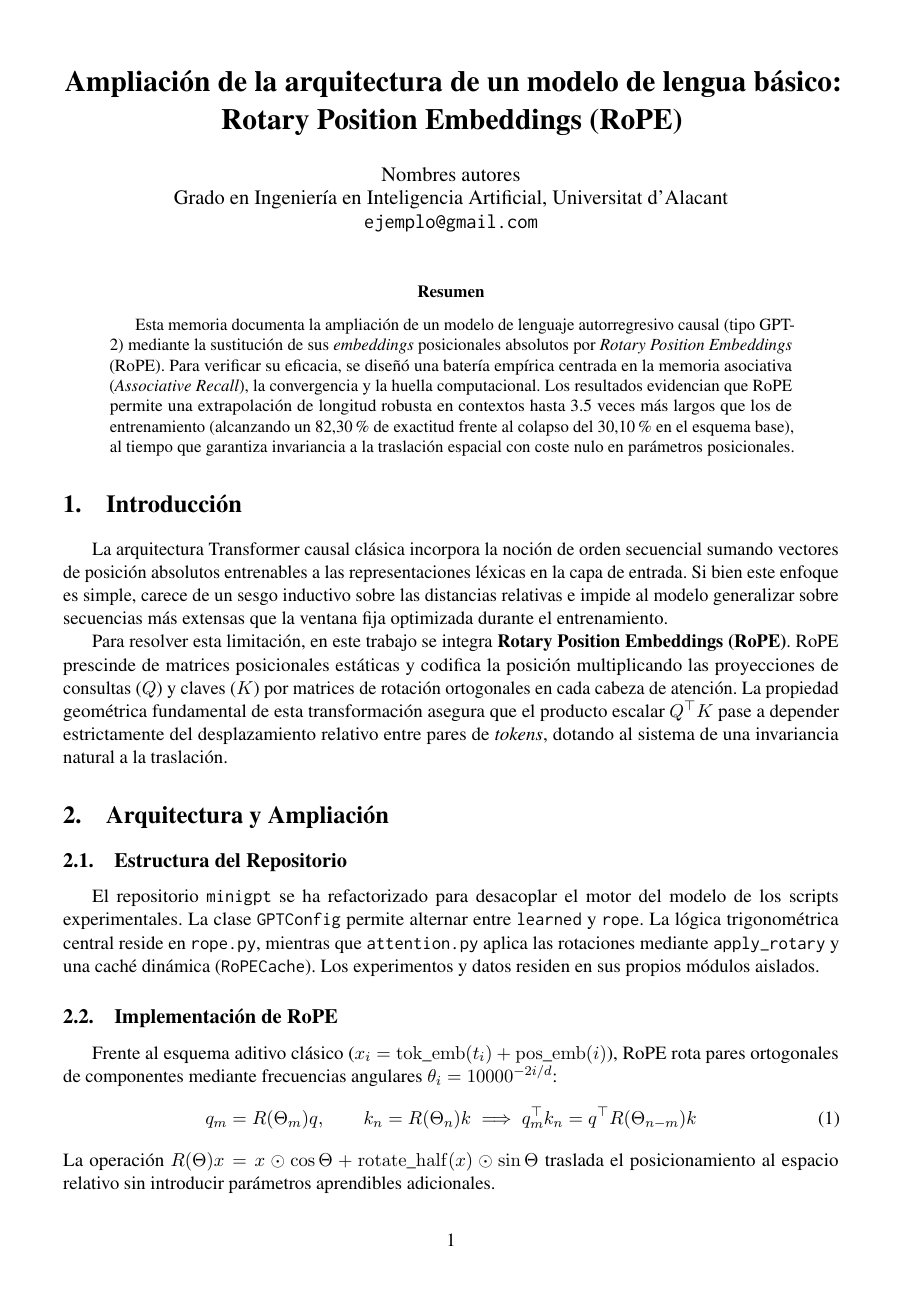
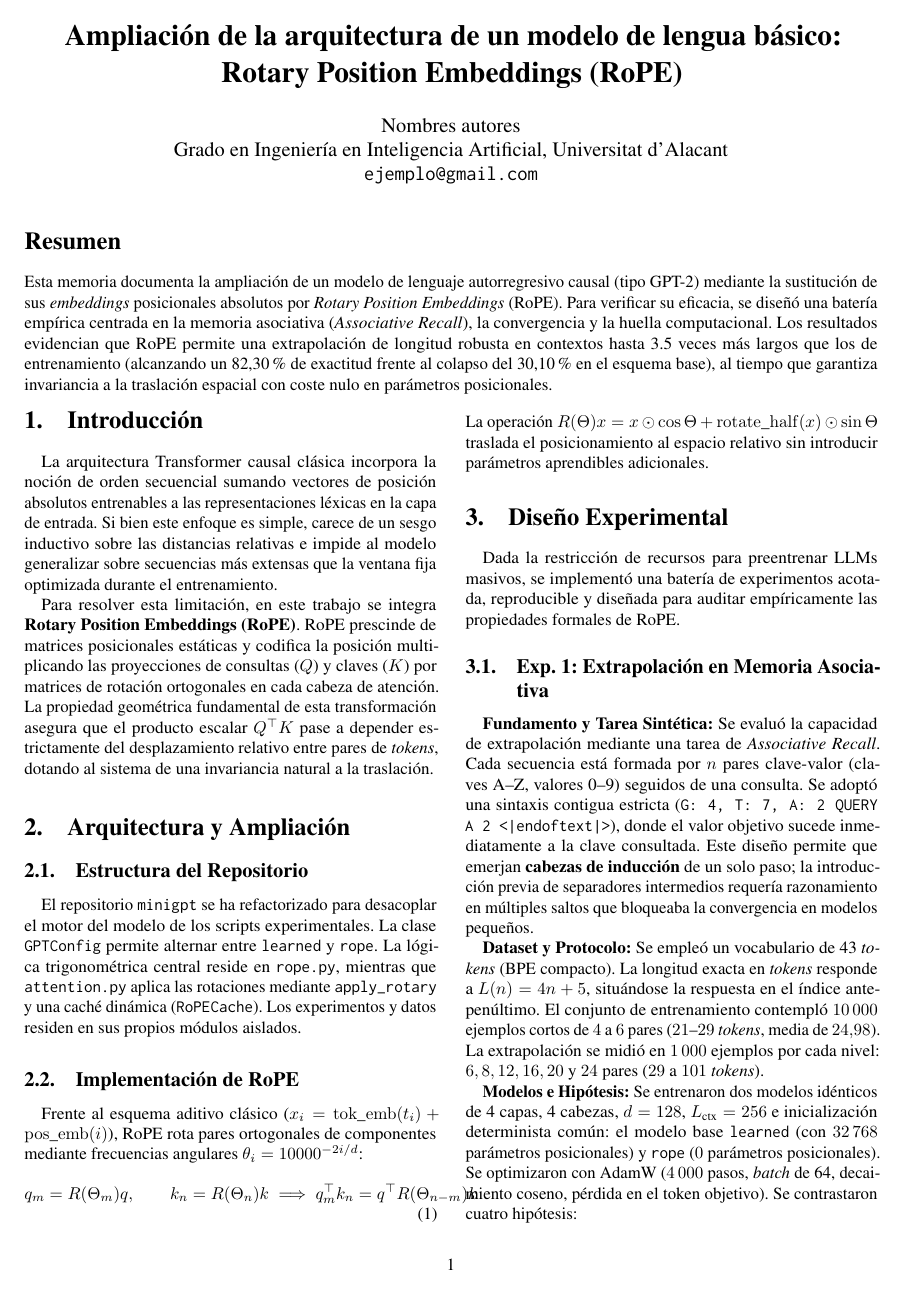
Before and after one commit to lucasbeneyto/Practica1_PLN1, a LaTeX paper (memoria/memoria.tex): page 1 of 4 before the commit and page 1 of 3 after it. Compiled offline with pdfLaTeX.

Commit message:
Cambiar memoria a formato dos columnas con fuente más pequeña

```diff
--- a/memoria/memoria.tex
+++ b/memoria/memoria.tex
@@ -1,11 +1,11 @@
-\documentclass[11pt, a4paper]{article}
+\documentclass[10pt, twocolumn, a4paper]{article}
 
-\usepackage[a4paper, margin=2.5cm]{geometry}
+\usepackage[a4paper, left=1.7cm, right=1.7cm, top=2.0cm, bottom=2.0cm]{geometry}
 \usepackage[T1]{fontenc}
 \usepackage[utf8]{inputenc}
 \usepackage[spanish,es-noshorthands]{babel}
 \usepackage{enumitem}
-\setlist[itemize]{noitemsep, topsep=2pt, label=-}
+\setlist[itemize]{noitemsep, topsep=1pt, label=-}
 \usepackage{amsmath}
 \usepackage{amssymb}
 \usepackage{booktabs}
@@ -16,6 +16,11 @@
 \usepackage{times}
 \usepackage{inconsolata}
 \usepackage{hyperref}
+\usepackage{dblfloatfix}
+
+\setlength{\columnsep}{0.6cm}
+\setlength{\parskip}{0pt}
+\setlength{\parindent}{1em}
 
 \definecolor{ropeblue}{RGB}{31, 119, 180}
 \definecolor{learnedred}{RGB}{209, 73, 91}
@@ -28,11 +33,13 @@
 \date{}
 
 \begin{document}
+\twocolumn[
 \maketitle
-
 \begin{abstract}
 Esta memoria documenta la ampliación de un modelo de lenguaje autorregresivo causal (tipo GPT-2) mediante la sustitución de sus \textit{embeddings} posicionales absolutos por \textit{Rotary Position Embeddings} (RoPE). Para verificar su eficacia, se diseñó una batería empírica centrada en la memoria asociativa (\textit{Associative Recall}), la convergencia y la huella computacional. Los resultados evidencian que RoPE permite una extrapolación de longitud robusta en contextos hasta 3.5 veces más largos que los de entrenamiento (alcanzando un 82{,}30\% de exactitud frente al colapso del 30{,}10\% en el esquema base), al tiempo que garantiza invariancia a la traslación espacial con coste nulo en parámetros posicionales.
 \end{abstract}
+\vspace{1em}
+]
 
 \section{Introducción}
 La arquitectura Transformer causal clásica incorpora la noción de orden secuencial sumando vectores de posición absolutos entrenables a las representaciones léxicas en la capa de entrada. Si bien este enfoque es simple, carece de un sesgo inductivo sobre las distancias relativas e impide al modelo generalizar sobre secuencias más extensas que la ventana fija optimizada durante el entrenamiento.
```
Also changed, not shown: memoria/memoria.tex (6 more changed lines).
